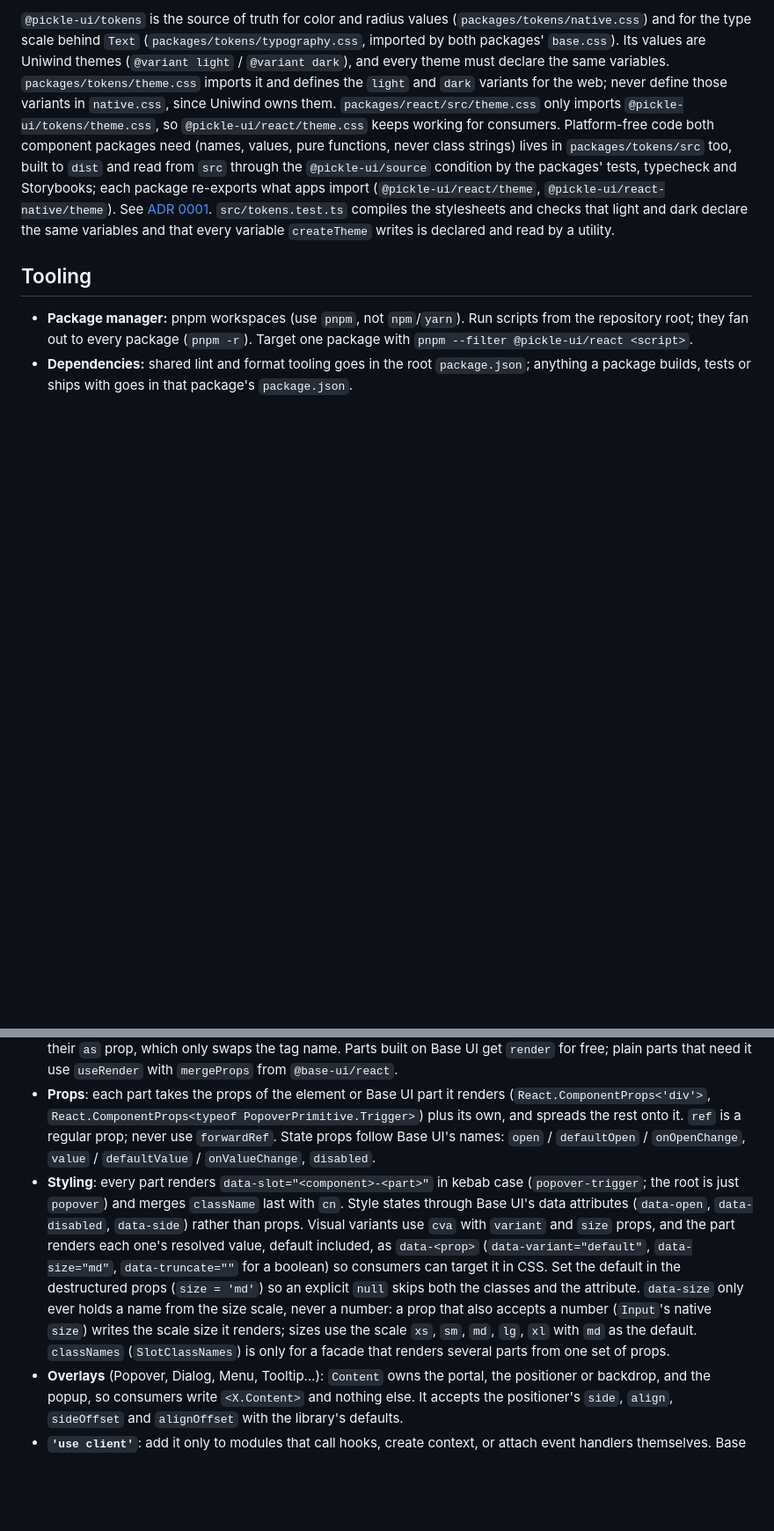
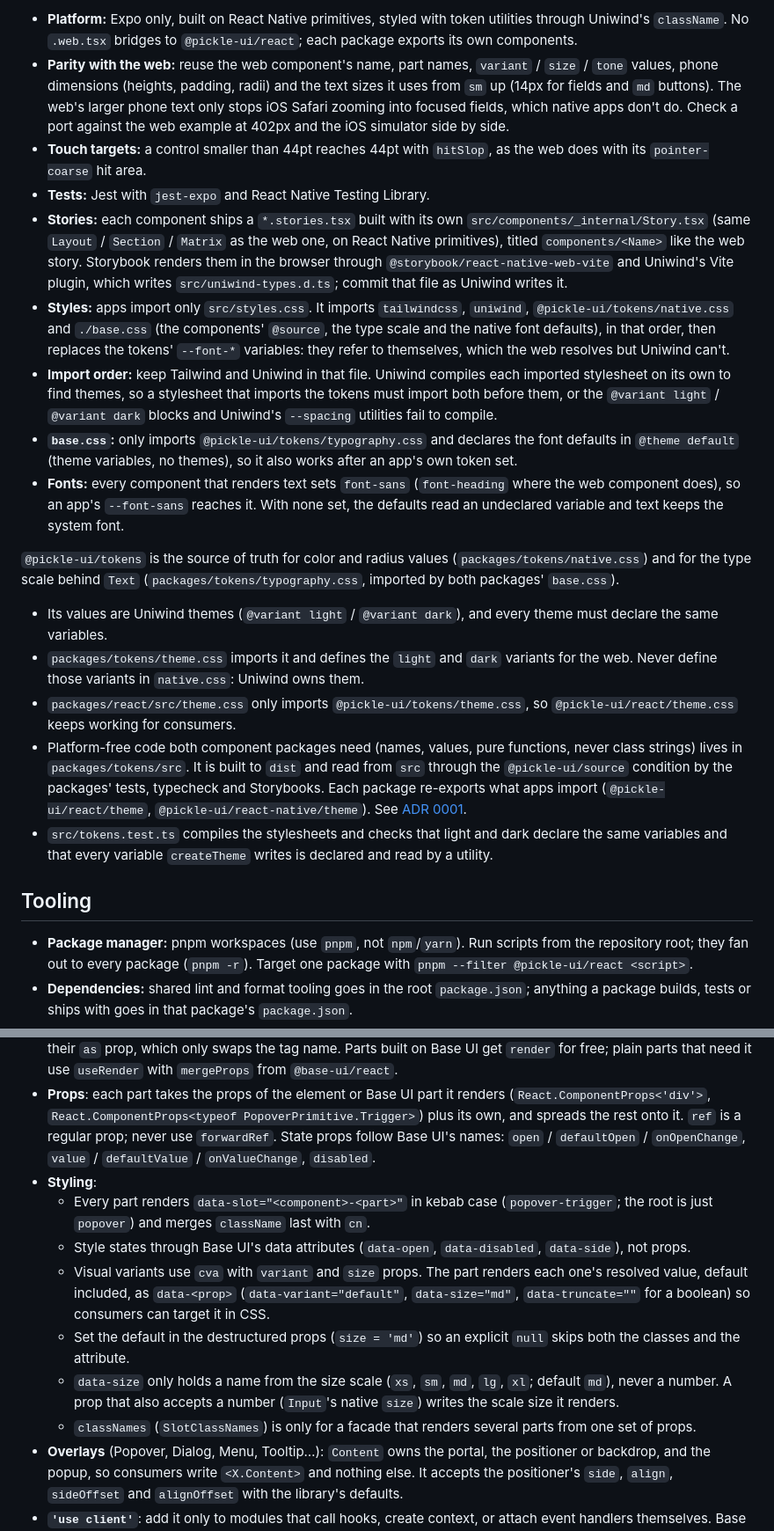
Before and after one commit to ugogo/pickle-ui, a Markdown page: AGENTS.md, 2 parts joined by grey strips. Shown at 88% size. Drawn GitHub-style; blank space fills up the shorter version.

Commit message:
docs: add a deslop skill and split AGENTS.md's long paragraphs into bullets
Port hub's repo-owned deslop skill, adapted to pickle-ui's rules. Apply its doc rules to AGENTS.md: the examples, React Native, tokens and Styling paragraphs become short bullets with every rule kept, and a Writing section points at the skill.

```diff
--- a/AGENTS.md
+++ b/AGENTS.md
@@ -20,5 +26,21 @@ In `@pickle-ui/react`, exported components live in `src/components`, internal bu
 
-`@pickle-ui/tokens` is the source of truth for color and radius values (`packages/tokens/native.css`) and for the type scale behind `Text` (`packages/tokens/typography.css`, imported by both packages' `base.css`). Its values are Uniwind themes (`@variant light` / `@variant dark`), and every theme must declare the same variables. `packages/tokens/theme.css` imports it and defines the `light` and `dark` variants for the web; never define those variants in `native.css`, since Uniwind owns them. `packages/react/src/theme.css` only imports `@pickle-ui/tokens/theme.css`, so `@pickle-ui/react/theme.css` keeps working for consumers. Platform-free code both component packages need (names, values, pure functions, never class strings) lives in `packages/tokens/src` too, built to `dist` and read from `src` through the `@pickle-ui/source` condition by the packages' tests, typecheck and Storybooks; each package re-exports what apps import (`@pickle-ui/react/theme`, `@pickle-ui/react-native/theme`). See [ADR 0001](docs/adr/0001-shared-code-lives-in-tokens.md). `src/tokens.test.ts` compiles the stylesheets and checks that light and dark declare the same variables and that every variable `createTheme` writes is declared and read by a utility.
+- **Platform:** Expo only, built on React Native primitives, styled with token utilities through Uniwind's `className`. No `.web.tsx` bridges to `@pickle-ui/react`; each package exports its own components.
+- **Parity with the web:** reuse the web component's name, part names, `variant` / `size` / `tone` values, phone dimensions (heights, padding, radii) and the text sizes it uses from `sm` up (14px for fields and `md` buttons). The web's larger phone text only stops iOS Safari zooming into focused fields, which native apps don't do. Check a port against the web example at 402px and the iOS simulator side by side.
+- **Touch targets:** a control smaller than 44pt reaches 44pt with `hitSlop`, as the web does with its `pointer-coarse` hit area.
+- **Tests:** Jest with `jest-expo` and React Native Testing Library.
+- **Stories:** each component ships a `*.stories.tsx` built with its own `src/components/_internal/Story.tsx` (same `Layout` / `Section` / `Matrix` as the web one, on React Native primitives), titled `components/<Name>` like the web story. Storybook renders them in the browser through `@storybook/react-native-web-vite` and Uniwind's Vite plugin, which writes `src/uniwind-types.d.ts`; commit that file as Uniwind writes it.
+- **Styles:** apps import only `src/styles.css`. It imports `tailwindcss`, `uniwind`, `@pickle-ui/tokens/native.css` and `./base.css` (the components' `@source`, the type scale and the native font defaults), in that order, then replaces the tokens' `--font-*` variables: they refer to themselves, which the web resolves but Uniwind can't.
+- **Import order:** keep Tailwind and Uniwind in that file. Uniwind compiles each imported stylesheet on its own to find themes, so a stylesheet that imports the tokens must import both before them, or the `@variant light` / `@variant dark` blocks and Uniwind's `--spacing` utilities fail to compile.
+- **`base.css`:** only imports `@pickle-ui/tokens/typography.css` and declares the font defaults in `@theme default` (theme variables, no themes), so it also works after an app's own token set.
+- **Fonts:** every component that renders text sets `font-sans` (`font-heading` where the web component does), so an app's `--font-sans` reaches it. With none set, the defaults read an undeclared variable and text keeps the system font.
+
+`@pickle-ui/tokens` is the source of truth for color and radius values (`packages/tokens/native.css`) and for the type scale behind `Text` (`packages/tokens/typography.css`, imported by both packages' `base.css`).
+
+- Its values are Uniwind themes (`@variant light` / `@variant dark`), and every theme must declare the same variables.
+- `packages/tokens/theme.css` imports it and defines the `light` and `dark` variants for the web. Never define those variants in `native.css`: Uniwind owns them.
+- `packages/react/src/theme.css` only imports `@pickle-ui/tokens/theme.css`, so `@pickle-ui/react/theme.css` keeps working for consumers.
+- Platform-free code both component packages need (names, values, pure functions, never class strings) lives in `packages/tokens/src`. It is built to `dist` and read from `src` through the `@pickle-ui/source` condition by the packages' tests, typecheck and Storybooks. Each package re-exports what apps import (`@pickle-ui/react/theme`, `@pickle-ui/react-native/theme`). See [ADR 0001](docs/adr/0001-shared-code-lives-in-tokens.md).
+- `src/tokens.test.ts` compiles the stylesheets and checks that light and dark declare the same variables and that every variable `createTheme` writes is declared and read by a utility.
 
 ## Tooling
 
@@ -69,7 +91,13 @@ Releases use [Changesets](https://changesets.dev) and the `Release` workflow (`.
 - **Part vocabulary**: reuse these names before inventing new ones: `Trigger`, `Content` (the popup, including its portal and positioner), `Header`, `Title`, `Description`, `Footer`, `Close`, `Action`, `Item`, `Group`, `GroupLabel`, `Separator`, `Label`, `Value`, `Icon`, `Indicator`. Follow Base UI's part names when a part wraps a Base UI part of the same role.
 - **Composition**: change the rendered element with Base UI's `render` prop (`<Button render={<a href="/docs" />}>`). Do not add `asChild`. The layout and typography primitives (`Text`, `Flex`, `Grid`, `XStack`, `YStack`) keep their `as` prop, which only swaps the tag name. Parts built on Base UI get `render` for free; plain parts that need it use `useRender` with `mergeProps` from `@base-ui/react`.
 - **Props**: each part takes the props of the element or Base UI part it renders (`React.ComponentProps<'div'>`, `React.ComponentProps<typeof PopoverPrimitive.Trigger>`) plus its own, and spreads the rest onto it. `ref` is a regular prop; never use `forwardRef`. State props follow Base UI's names: `open` / `defaultOpen` / `onOpenChange`, `value` / `defaultValue` / `onValueChange`, `disabled`.
-- **Styling**: every part renders `data-slot="<component>-<part>"` in kebab case (`popover-trigger`; the root is just `popover`) and merges `className` last with `cn`. Style states through Base UI's data attributes (`data-open`, `data-disabled`, `data-side`) rather than props. Visual variants use `cva` with `variant` and `size` props, and the part renders each one's resolved value, default included, as `data-<prop>` (`data-variant="default"`, `data-size="md"`, `data-truncate=""` for a boolean) so consumers can target it in CSS. Set the default in the destructured props (`size = 'md'`) so an explicit `null` skips both the classes and the attribute. `data-size` only ever holds a name from the size scale, never a number: a prop that also accepts a number (`Input`'s native `size`) writes the scale size it renders; sizes use the scale `xs`, `sm`, `md`, `lg`, `xl` with `md` as the default. `classNames` (`SlotClassNames`) is only for a facade that renders several parts from one set of props.
+- **Styling**:
+  - Every part renders `data-slot="<component>-<part>"` in kebab case (`popover-trigger`; the root is just `popover`) and merges `className` last with `cn`.
+  - Style states through Base UI's data attributes (`data-open`, `data-disabled`, `data-side`), not props.
+  - Visual variants use `cva` with `variant` and `size` props. The part renders each one's resolved value, default included, as `data-<prop>` (`data-variant="default"`, `data-size="md"`, `data-truncate=""` for a boolean) so consumers can target it in CSS.
+  - Set the default in the destructured props (`size = 'md'`) so an explicit `null` skips both the classes and the attribute.
+  - `data-size` only holds a name from the size scale (`xs`, `sm`, `md`, `lg`, `xl`; default `md`), never a number. A prop that also accepts a number (`Input`'s native `size`) writes the scale size it renders.
+  - `classNames` (`SlotClassNames`) is only for a facade that renders several parts from one set of props.
 - **Overlays** (Popover, Dialog, Menu, Tooltip…): `Content` owns the portal, the positioner or backdrop, and the popup, so consumers write `<X.Content>` and nothing else. It accepts the positioner's `side`, `align`, `sideOffset` and `alignOffset` with the library's defaults.
 - **`'use client'`**: add it only to modules that call hooks, create context, or attach event handlers themselves. Base UI parts carry their own directive, so thin wrappers stay server-safe and their compound parts work from React Server Components.
 - **Accessibility**: icon-only controls require an accessible name (`aria-label`); text visible only to screen readers is part of the component, not left to the consumer. Built-in strings are English defaults that a prop can replace (a `closeLabel` prop, the `aria-label` of a status), so apps in other languages never fork a component.
```
Also changed, not shown: other parts of AGENTS.md (+12 -2 lines), 1 other file.
